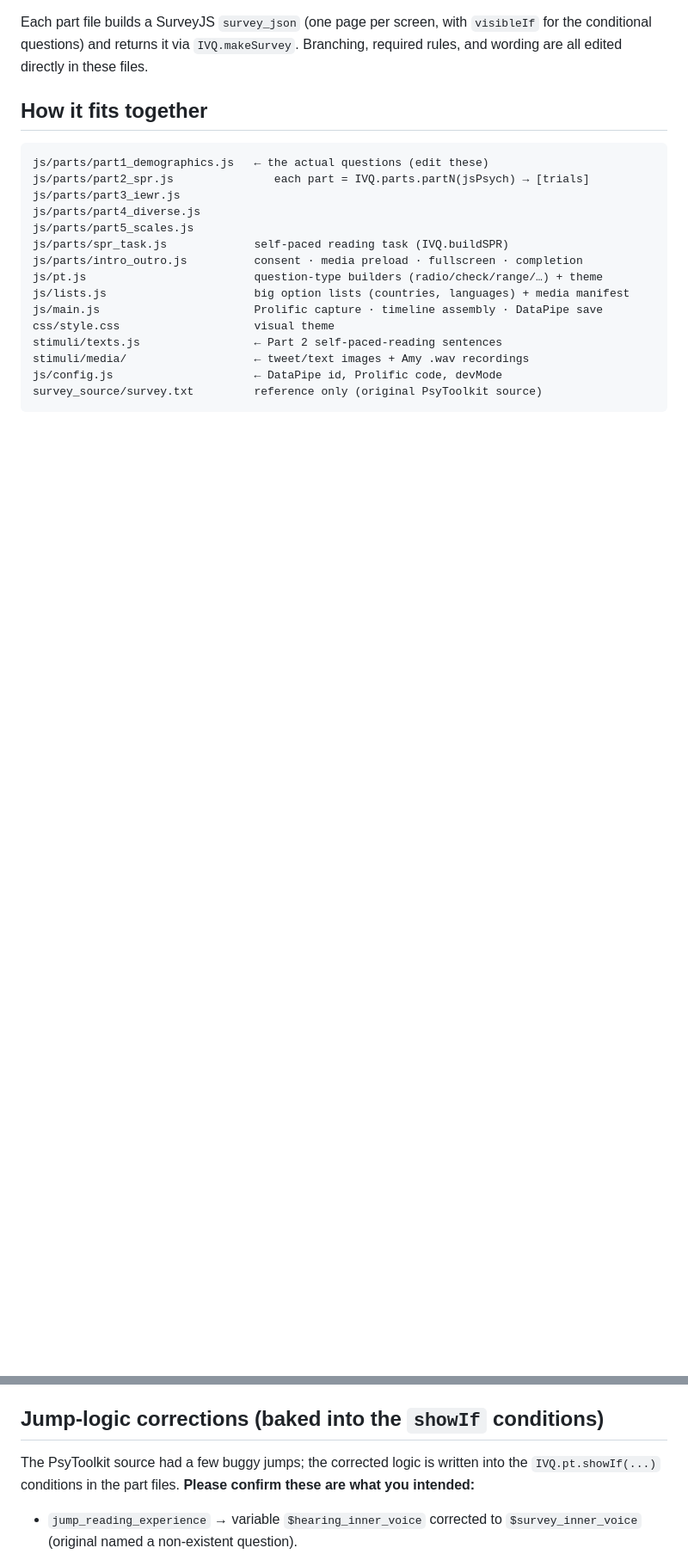
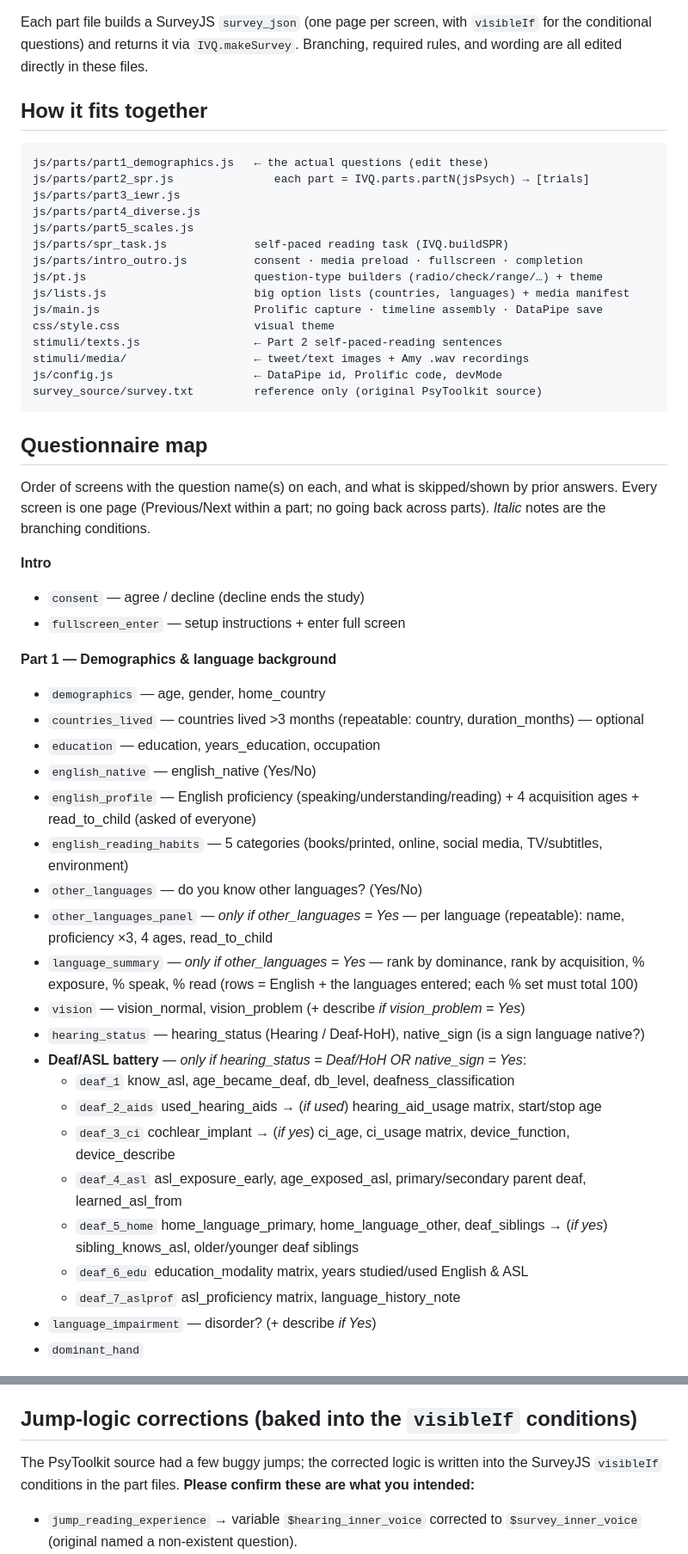
Before and after one commit to lacclab/Inner-Voice-in-Reading-Questionnaire, a Markdown page: README.md, 2 parts joined by grey strips. Shown at 86% size. Drawn GitHub-style; blank space fills up the shorter version.

Commit message:
Add questionnaire map and deployment notes to README

````diff
--- a/README.md
+++ b/README.md
@@ -36,3 +40,36 @@ js/config.js                     ← DataPipe id, Prolific code, devMode
 survey_source/survey.txt         reference only (original PsyToolkit source)
 ```
 
+## Questionnaire map
+
+Order of screens with the question name(s) on each, and what is skipped/shown by
+prior answers. Every screen is one page (Previous/Next within a part; no going
+back across parts). _Italic_ notes are the branching conditions.
+
+**Intro**
+- `consent` — agree / decline (decline ends the study)
+- `fullscreen_enter` — setup instructions + enter full screen
+
+**Part 1 — Demographics & language background**
+- `demographics` — age, gender, home_country
+- `countries_lived` — countries lived >3 months (repeatable: country, duration_months) — optional
+- `education` — education, years_education, occupation
+- `english_native` — english_native (Yes/No)
+- `english_profile` — English proficiency (speaking/understanding/reading) + 4 acquisition ages + read_to_child (asked of everyone)
+- `english_reading_habits` — 5 categories (books/printed, online, social media, TV/subtitles, environment)
+- `other_languages` — do you know other languages? (Yes/No)
+- `other_languages_panel` — _only if other_languages = Yes_ — per language (repeatable): name, proficiency ×3, 4 ages, read_to_child
+- `language_summary` — _only if other_languages = Yes_ — rank by dominance, rank by acquisition, % exposure, % speak, % read (rows = English + the languages entered; each % set must total 100)
+- `vision` — vision_normal, vision_problem (+ describe _if vision_problem = Yes_)
+- `hearing_status` — hearing_status (Hearing / Deaf-HoH), native_sign (is a sign language native?)
+- **Deaf/ASL battery** — _only if hearing_status = Deaf/HoH OR native_sign = Yes_:
+  - `deaf_1` know_asl, age_became_deaf, db_level, deafness_classification
+  - `deaf_2_aids` used_hearing_aids → (_if used_) hearing_aid_usage matrix, start/stop age
+  - `deaf_3_ci` cochlear_implant → (_if yes_) ci_age, ci_usage matrix, device_function, device_describe
+  - `deaf_4_asl` asl_exposure_early, age_exposed_asl, primary/secondary parent deaf, learned_asl_from
+  - `deaf_5_home` home_language_primary, home_language_other, deaf_siblings → (_if yes_) sibling_knows_asl, older/younger deaf siblings
+  - `deaf_6_edu` education_modality matrix, years studied/used English & ASL
+  - `deaf_7_aslprof` asl_proficiency matrix, language_history_note
+- `language_impairment` — disorder? (+ describe _if Yes_)
+- `dominant_hand`
+
@@ -63,10 +130,10 @@ Search the code/source for `PLACEHOLDER`:
 - Before launch: **DataPipe experiment ID** + **Prolific completion code** in
   `js/config.js`.
 
-## Jump-logic corrections (baked into the `showIf` conditions)
+## Jump-logic corrections (baked into the `visibleIf` conditions)
 
 The PsyToolkit source had a few buggy jumps; the corrected logic is written into
-the `IVQ.pt.showIf(...)` conditions in the part files. **Please confirm these are
+the SurveyJS `visibleIf` conditions in the part files. **Please confirm these are
 what you intended:**
 
 - `jump_reading_experience` → variable `$hearing_inner_voice` corrected to
````
Also changed, not shown: other parts of README.md (+47 -13 lines).
